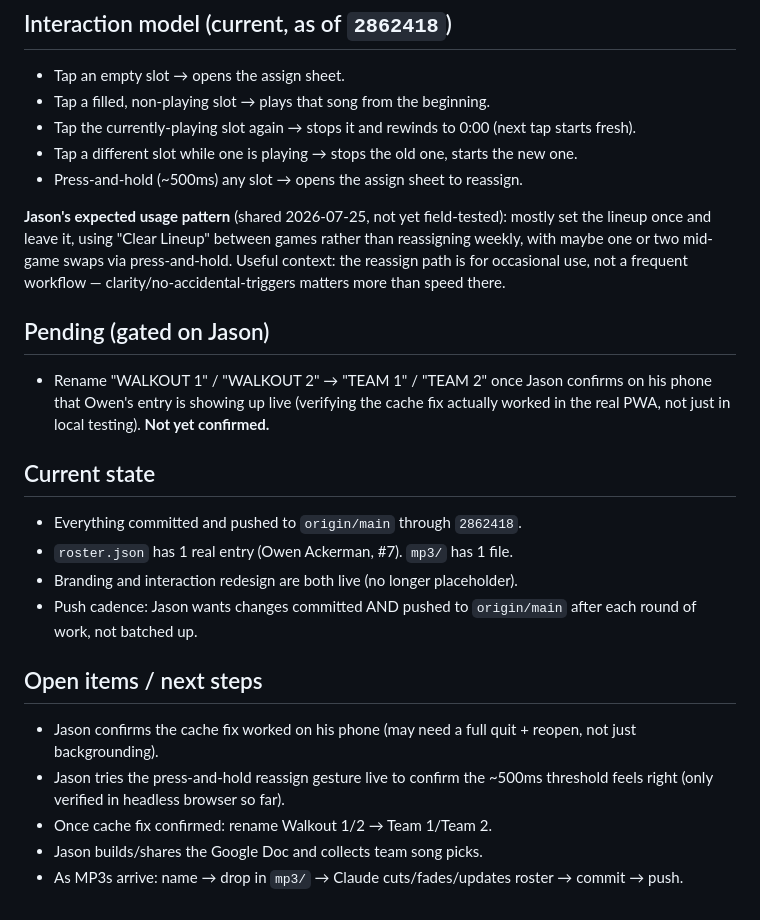
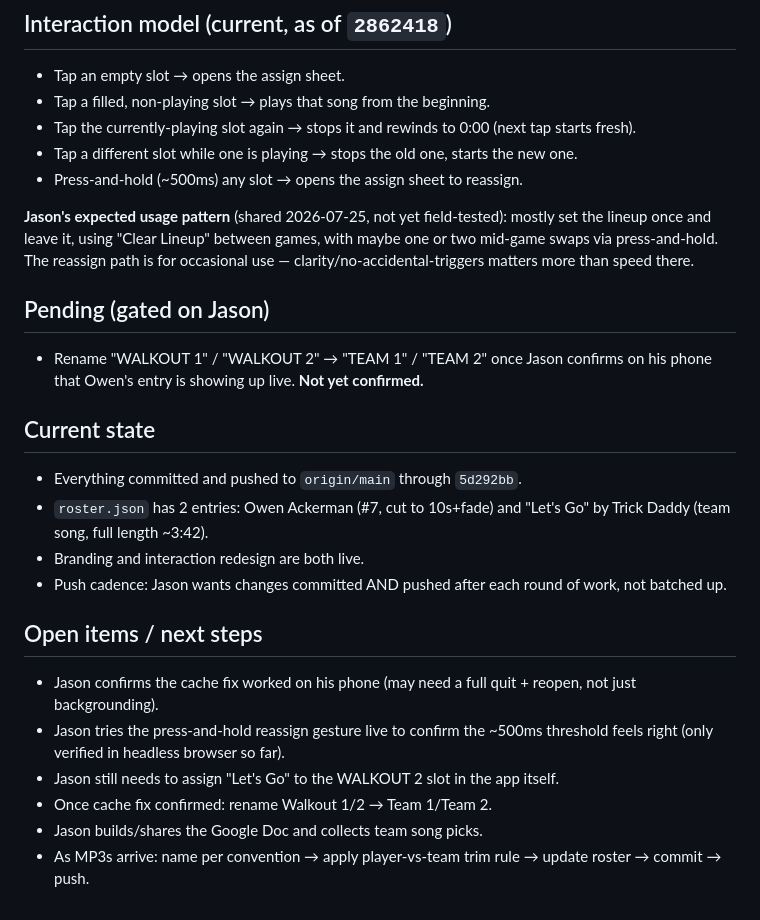
Before and after one commit to jasonackerman1/storm, a Markdown page: PROJECT_STATUS.md, the part around one of its changes. Rendered like a GitHub page.

```diff
--- a/PROJECT_STATUS.md
+++ b/PROJECT_STATUS.md
@@ -44,20 +52,21 @@ Colors sampled directly from `storm_logo.jpg` (768×170px source, provided by Ja
 - Tap a different slot while one is playing → stops the old one, starts the new one.
 - Press-and-hold (~500ms) any slot → opens the assign sheet to reassign.
 
-**Jason's expected usage pattern** (shared 2026-07-25, not yet field-tested): mostly set the lineup once and leave it, using "Clear Lineup" between games rather than reassigning weekly, with maybe one or two mid-game swaps via press-and-hold. Useful context: the reassign path is for occasional use, not a frequent workflow — clarity/no-accidental-triggers matters more than speed there.
+**Jason's expected usage pattern** (shared 2026-07-25, not yet field-tested): mostly set the lineup once and leave it, using "Clear Lineup" between games, with maybe one or two mid-game swaps via press-and-hold. The reassign path is for occasional use — clarity/no-accidental-triggers matters more than speed there.
 
 ## Pending (gated on Jason)
-- Rename "WALKOUT 1" / "WALKOUT 2" → "TEAM 1" / "TEAM 2" once Jason confirms on his phone that Owen's entry is showing up live (verifying the cache fix actually worked in the real PWA, not just in local testing). **Not yet confirmed.**
+- Rename "WALKOUT 1" / "WALKOUT 2" → "TEAM 1" / "TEAM 2" once Jason confirms on his phone that Owen's entry is showing up live. **Not yet confirmed.**
 
 ## Current state
-- Everything committed and pushed to `origin/main` through `2862418`.
-- `roster.json` has 1 real entry (Owen Ackerman, #7). `mp3/` has 1 file.
-- Branding and interaction redesign are both live (no longer placeholder).
-- Push cadence: Jason wants changes committed AND pushed to `origin/main` after each round of work, not batched up.
+- Everything committed and pushed to `origin/main` through `5d292bb`.
+- `roster.json` has 2 entries: Owen Ackerman (#7, cut to 10s+fade) and "Let's Go" by Trick Daddy (team song, full length ~3:42).
+- Branding and interaction redesign are both live.
+- Push cadence: Jason wants changes committed AND pushed after each round of work, not batched up.
 
 ## Open items / next steps
 - Jason confirms the cache fix worked on his phone (may need a full quit + reopen, not just backgrounding).
 - Jason tries the press-and-hold reassign gesture live to confirm the ~500ms threshold feels right (only verified in headless browser so far).
+- Jason still needs to assign "Let's Go" to the WALKOUT 2 slot in the app itself.
 - Once cache fix confirmed: rename Walkout 1/2 → Team 1/Team 2.
 - Jason builds/shares the Google Doc and collects team song picks.
-- As MP3s arrive: name → drop in `mp3/` → Claude cuts/fades/updates roster → commit → push.
+- As MP3s arrive: name per convention → apply player-vs-team trim rule → update roster → commit → push.
```
Also changed, not shown: other parts of PROJECT_STATUS.md (+24 -16 lines).
